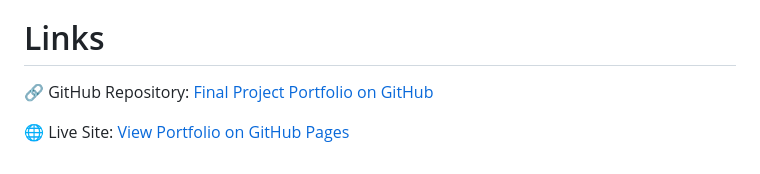
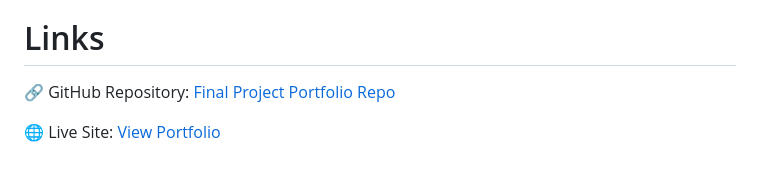
Before and after one commit to miller-luisa/Final-Project-Portfolio, a Markdown page: README.md, the part around the change. GitHub-like rendering.

```diff
--- a/README.md
+++ b/README.md
@@ -34,6 +34,6 @@ This sound board is helpful as you can listen and experience the different sound
 This website is useful to anyone who needs a place to write down any thoughts, notes, or just random things and want to save it in a safe place. It’s great for any use for work, school, or personal. You’re able to save as many entries as you want, and if needed, you can also delete it permanently.
 
 # Links
-🔗 GitHub Repository: [Final Project Portfolio on GitHub](https://github.com/miller-luisa/Final-Project-Portfolio/tree/main)
+🔗 GitHub Repository: [Final Project Portfolio Repo](https://github.com/miller-luisa/Final-Project-Portfolio/tree/main)
 
-🌐 Live Site:[ View Portfolio on GitHub Pages](https://miller-luisa.github.io/Final-Project-Portfolio/)
+🌐 Live Site:[ View Portfolio](https://miller-luisa.github.io/Final-Project-Portfolio/)
```
